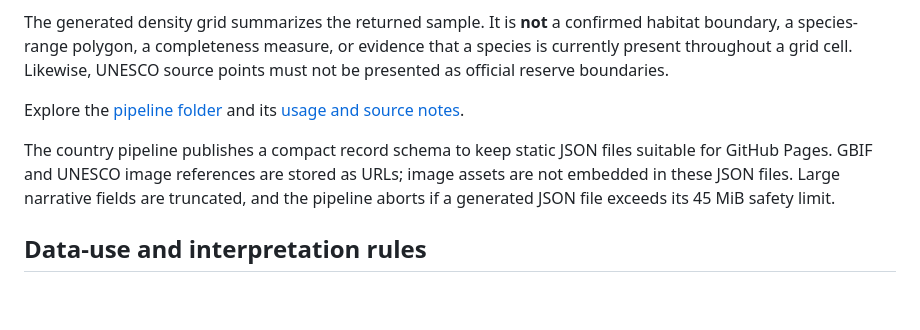
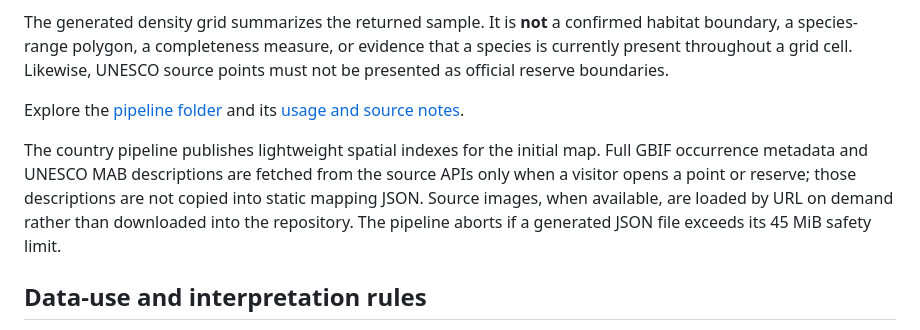
Before and after one commit to AnggaConni/citizenship-data, a Markdown page: README.md, the part around the change. Drawn GitHub-style; blank space fills up the shorter version.

Commit message:
Clarify map-only JSON and source API-on-demand architecture

```diff
--- a/README.md
+++ b/README.md
@@ -49,7 +49,7 @@ The generated density grid summarizes the returned sample. It is **not** a confi
 
 Explore the [pipeline folder](./biodiversity/) and its [usage and source notes](./biodiversity/README.md).
 
-The country pipeline publishes a compact record schema to keep static JSON files suitable for GitHub Pages. GBIF and UNESCO image references are stored as URLs; image assets are not embedded in these JSON files. Large narrative fields are truncated, and the pipeline aborts if a generated JSON file exceeds its 45 MiB safety limit.
+The country pipeline publishes lightweight spatial indexes for the initial map. Full GBIF occurrence metadata and UNESCO MAB descriptions are fetched from the source APIs only when a visitor opens a point or reserve; those descriptions are not copied into static mapping JSON. Source images, when available, are loaded by URL on demand rather than downloaded into the repository. The pipeline aborts if a generated JSON file exceeds its 45 MiB safety limit.
 
 ## Data-use and interpretation rules
 
```
